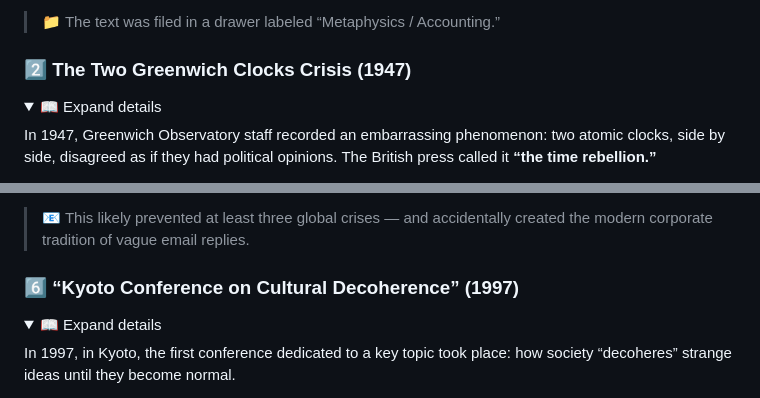
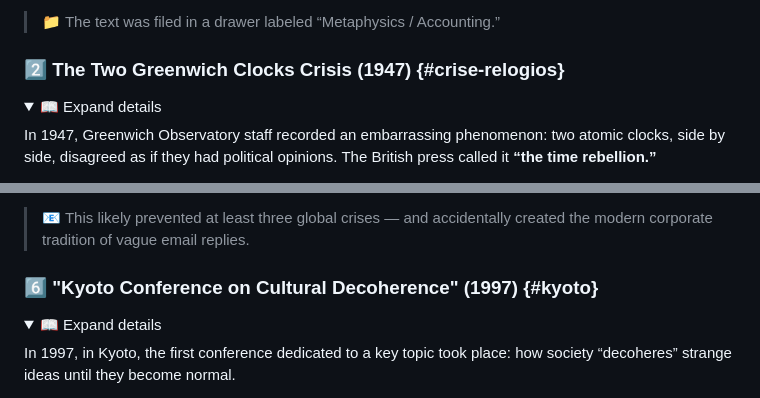
Before and after one commit to 0xpbl/0xpbl, a Markdown page: thehistory/en/qel.md, 2 parts joined by grey strips. GitHub-like rendering; folded sections open.

```diff
--- a/thehistory/en/qel.md
+++ b/thehistory/en/qel.md
@@ -118,7 +118,7 @@ Long before “officially” existing, QEL@0xpblab already appeared as a footnot
 
 </details>
 
-### 2️⃣ The Two Greenwich Clocks Crisis (1947)
+### 2️⃣ The Two Greenwich Clocks Crisis (1947) {#crise-relogios}
 
 <details>
 <summary>📖 Expand details</summary>
@@ -182,7 +182,7 @@ Between 1978 and 1986, QEL@0xpblab participated in the most delicate episode of
 
 </details>
 
-### 6️⃣ “Kyoto Conference on Cultural Decoherence” (1997)
+### 6️⃣ "Kyoto Conference on Cultural Decoherence" (1997) {#kyoto}
 
 <details>
 <summary>📖 Expand details</summary>
```
Also changed, not shown: other parts of thehistory/en/qel.md (+5 -5 lines), thehistory/en/COLD-WAR.md (+1 -1 lines).
